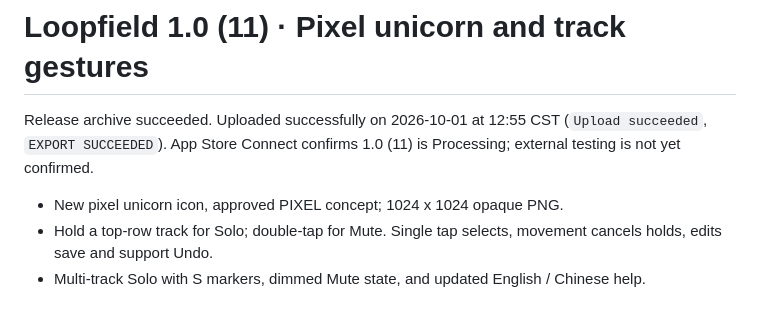
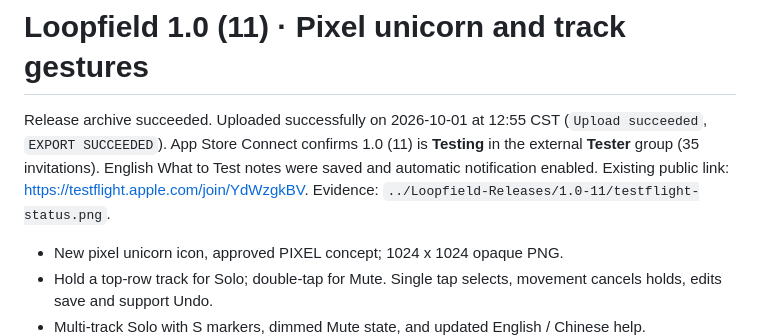
Before and after one commit to daftlamb/loopfield, a Markdown page: mobile/TestFlight.md, the part around the change. GitHub-like rendering; blank space fills up the shorter version.

```diff
--- a/mobile/TestFlight.md
+++ b/mobile/TestFlight.md
@@ -1,6 +1,6 @@
 # Loopfield 1.0 (11) · Pixel unicorn and track gestures
 
-Release archive succeeded. Uploaded successfully on 2026-10-01 at 12:55 CST (`Upload succeeded`, `EXPORT SUCCEEDED`). App Store Connect confirms 1.0 (11) is Processing; external testing is not yet confirmed.
+Release archive succeeded. Uploaded successfully on 2026-10-01 at 12:55 CST (`Upload succeeded`, `EXPORT SUCCEEDED`). App Store Connect confirms 1.0 (11) is **Testing** in the external **Tester** group (35 invitations). English What to Test notes were saved and automatic notification enabled. Existing public link: https://testflight.apple.com/join/YdWzgkBV. Evidence: `../Loopfield-Releases/1.0-11/testflight-status.png`.
 
 - New pixel unicorn icon, approved PIXEL concept; 1024 x 1024 opaque PNG.
 - Hold a top-row track for Solo; double-tap for Mute. Single tap selects, movement cancels holds, edits save and support Undo.
```
Also changed, not shown: mobile/README.md (+1 -1 lines).
